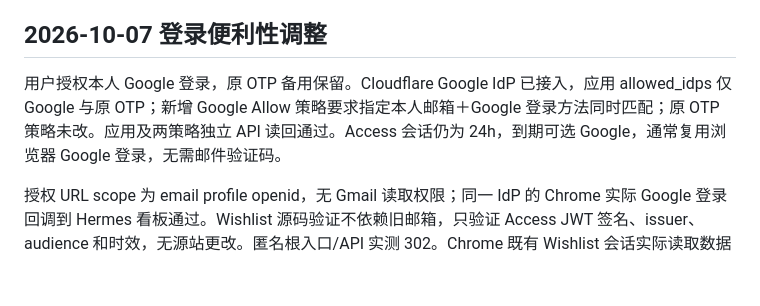
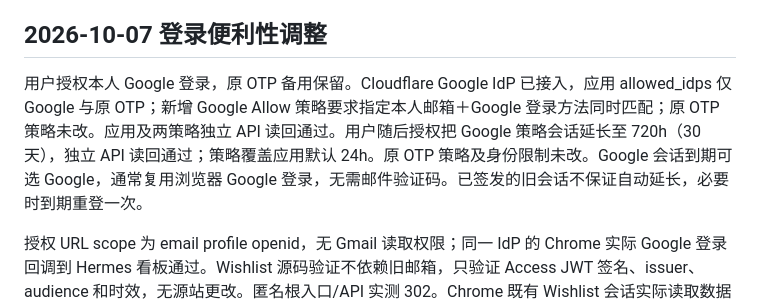
Before and after one commit to austinzheguo/wishlist, a Markdown page: docs/operations.md, the part around the change. Rendered like a GitHub page; blank space fills up the shorter version.

Commit message:
docs: record 30-day Google login session

```diff
--- a/docs/operations.md
+++ b/docs/operations.md
@@ -12,7 +12,7 @@
 
 ## 2026-10-07 登录便利性调整
 
-用户授权本人 Google 登录，原 OTP 备用保留。Cloudflare Google IdP 已接入，应用 allowed_idps 仅 Google 与原 OTP；新增 Google Allow 策略要求指定本人邮箱＋Google 登录方法同时匹配；原 OTP 策略未改。应用及两策略独立 API 读回通过。Access 会话仍为 24h，到期可选 Google，通常复用浏览器 Google 登录，无需邮件验证码。
+用户授权本人 Google 登录，原 OTP 备用保留。Cloudflare Google IdP 已接入，应用 allowed_idps 仅 Google 与原 OTP；新增 Google Allow 策略要求指定本人邮箱＋Google 登录方法同时匹配；原 OTP 策略未改。应用及两策略独立 API 读回通过。用户随后授权把 Google 策略会话延长至 720h（30 天），独立 API 读回通过；策略覆盖应用默认 24h。原 OTP 策略及身份限制未改。Google 会话到期可选 Google，通常复用浏览器 Google 登录，无需邮件验证码。已签发的旧会话不保证自动延长，必要时到期重登一次。
 
 授权 URL scope 为 email profile openid，无 Gmail 读取权限；同一 IdP 的 Chrome 实际 Google 登录回调到 Hermes 看板通过。Wishlist 源码验证不依赖旧邮箱，只验证 Access JWT 签名、issuer、audience 和时效，无源站更改。匿名根入口/API 实测 302。Chrome 既有 Wishlist 会话实际读取数据库成功；当次页面显示 59 条（当前页面快照，非重新核对原 57 条数据）。Wishlist 新 Google 会话内容、修改与手机使用仍待用户验收，不能用既有 OTP 会话替代。
 
```
